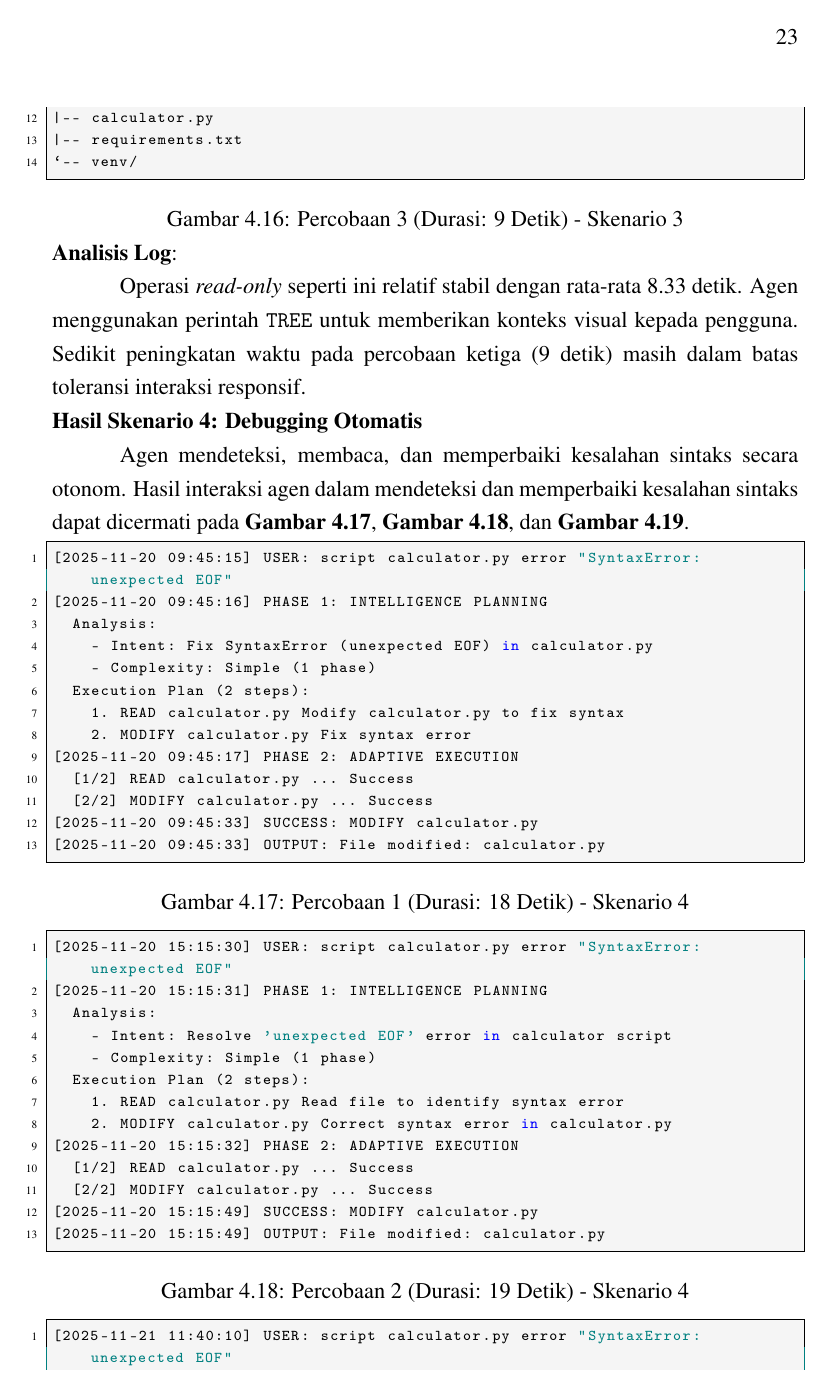
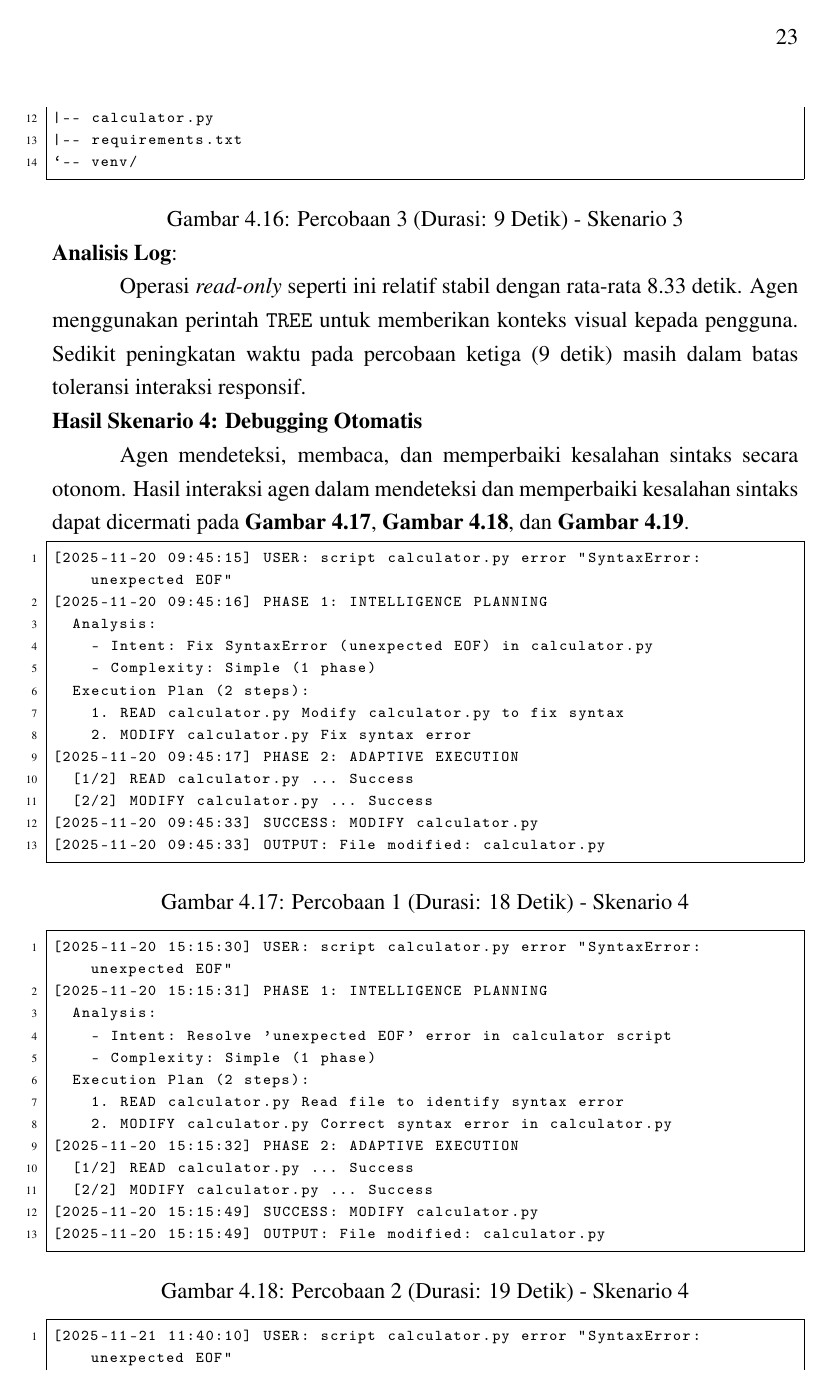
Before and after one commit to gtkrshnaaa/skripsipaicode, a LaTeX thesis (skripsi_latex/main.tex): page 38 of 51. Compiled offline with pdfLaTeX.

Commit message:
style(latex): set code block background to white and text to black

```diff
--- a/skripsi_latex/main.tex
+++ b/skripsi_latex/main.tex
@@ -102,13 +102,13 @@
 }
 
 % --- Listings (code) setup ---
-\definecolor{codebg}{RGB}{245,245,245}
+\definecolor{codebg}{RGB}{255,255,255}
 \lstdefinestyle{code}{
   backgroundcolor=\color{codebg},
-  basicstyle=\ttfamily\small,
-  keywordstyle=\color{blue},
-  stringstyle=\color{teal},
-  commentstyle=\color{gray},
+  basicstyle=\ttfamily\small\color{black},
+  keywordstyle=\color{black},
+  stringstyle=\color{black},
+  commentstyle=\color{black},
   numbers=left,
   numberstyle=\tiny,
   stepnumber=1,
```
Also changed, not shown: skripsi_latex/skripsipdf/skripsigtkrshnaaa.pdf.
